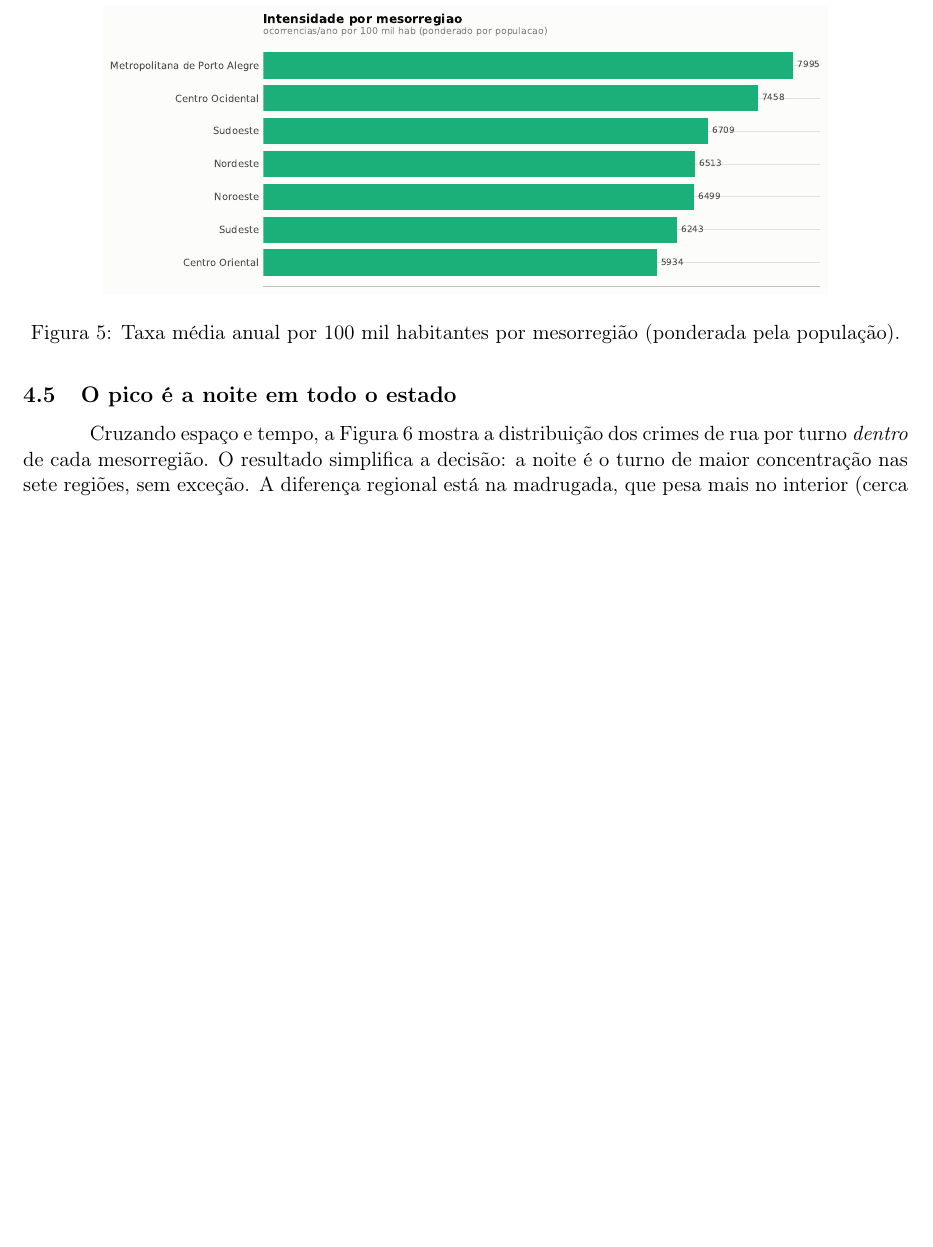
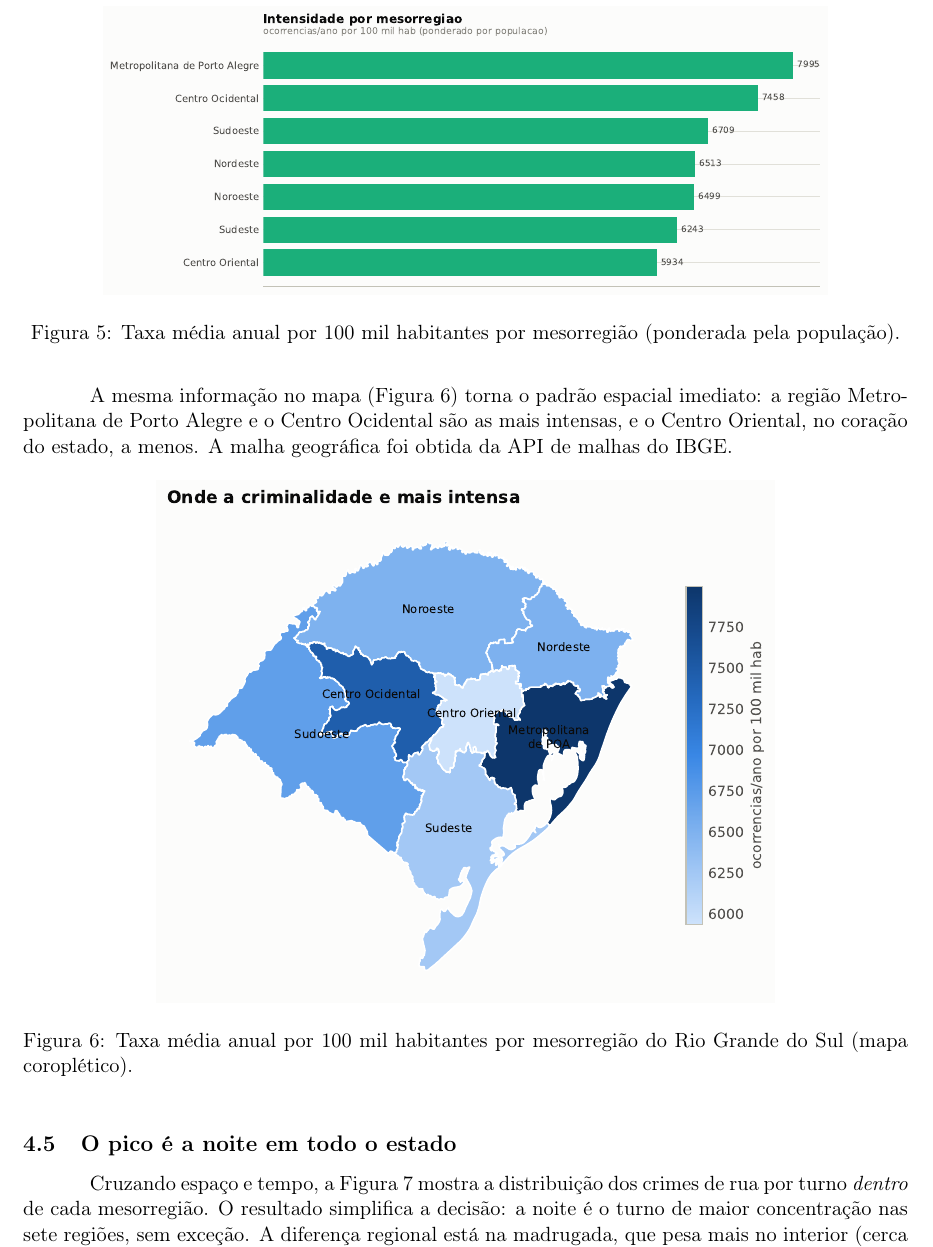
Before and after one commit to davifsouza648/trabalho-cd-criminalidade, a LaTeX paper (relatorio/relatorio.tex): part of page 5 of 7 before the commit and part of page 5 of 8 after it, cut so that both start at the same text, the shorter picture padded with empty space. Compiled offline with pdfLaTeX.

Commit message:
Inclui mapa das mesorregioes no relatorio

```diff
--- a/relatorio/relatorio.tex
+++ b/relatorio/relatorio.tex
@@ -242,6 +242,19 @@ estatisticamente significativa.
     \label{fig:mesorregiao}
 \end{figure}
 
+A mesma informação no mapa (Figura~\ref{fig:mapa}) torna o padrão espacial
+imediato: a região Metropolitana de Porto Alegre e o Centro Ocidental são as mais
+intensas, e o Centro Oriental, no coração do estado, a menos. A malha geográfica
+foi obtida da API de malhas do IBGE.
+
+\begin{figure}[htbp]
+    \centering
+    \includegraphics[width=0.7\textwidth]{f8_mapa_mesorregioes.pdf}
+    \caption{Taxa média anual por 100 mil habitantes por mesorregião do Rio
+    Grande do Sul (mapa coroplético).}
+    \label{fig:mapa}
+\end{figure}
+
 \subsection{O pico é a noite em todo o estado}
 Cruzando espaço e tempo, a Figura~\ref{fig:turnoregiao} mostra a distribuição dos
 crimes de rua por turno \emph{dentro} de cada mesorregião. O resultado simplifica
```
